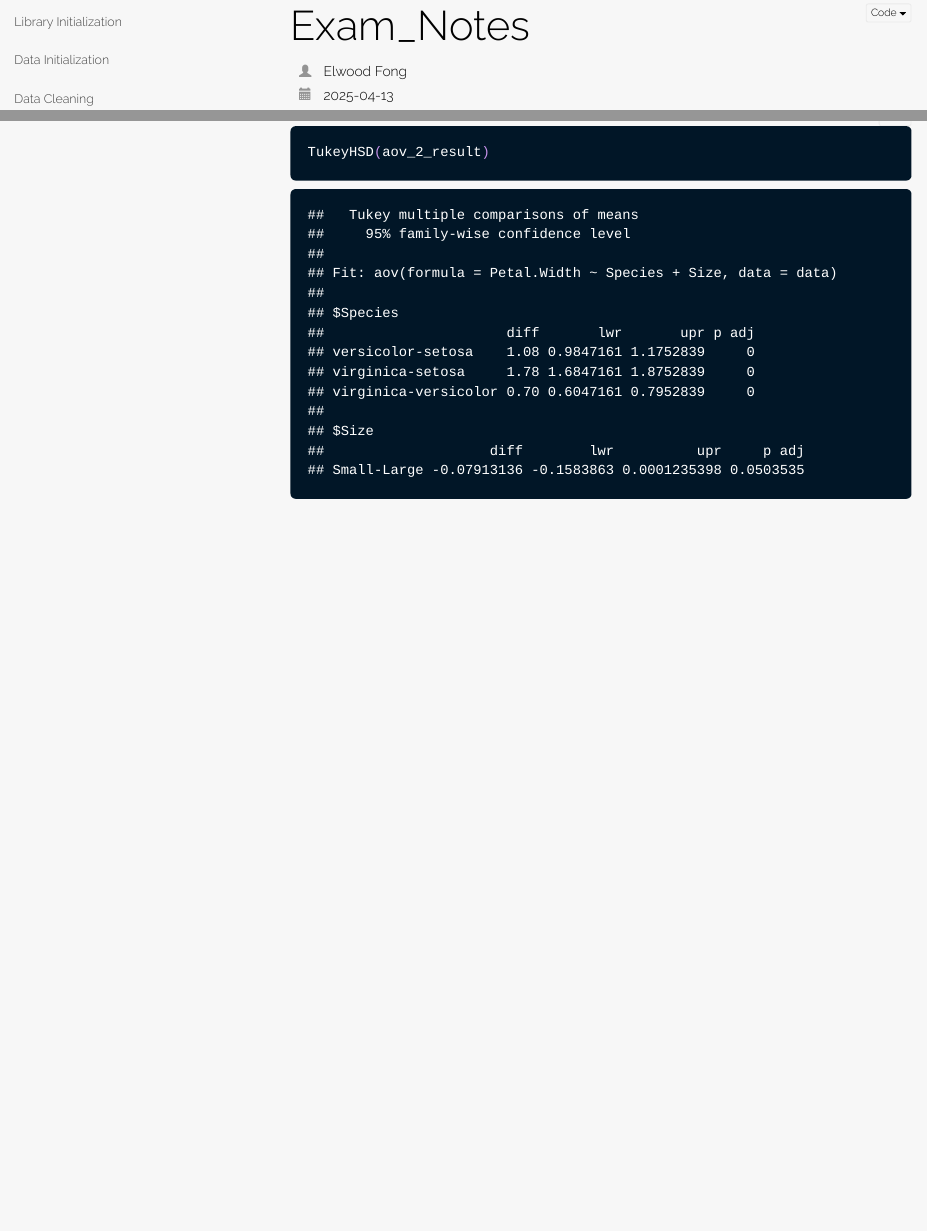
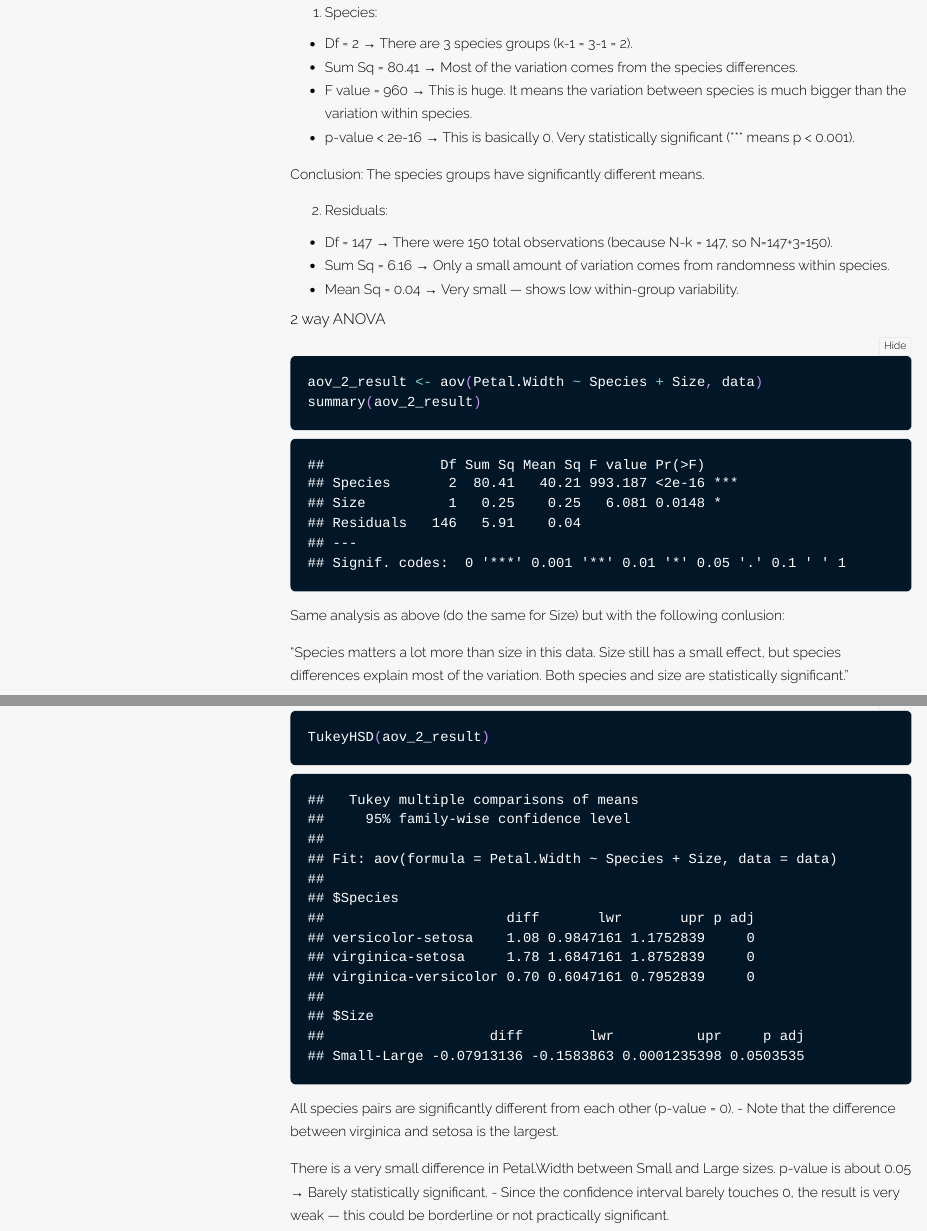
Before and after one commit to Xv-yn/University, an R Markdown document (AMED3002/Exam_Notes.Rmd): the page in a window 1100 px wide, from 40 px down before the commit and from 11320 px down after it, and a second part further down, joined at a grey line. The pictures show the output file AMED3002/Exam_Notes.html that the author committed with the source, opened offline; long lines of code are wrapped.

Commit message:
added stuff

````diff
--- a/AMED3002/Exam_Notes.Rmd
+++ b/AMED3002/Exam_Notes.Rmd
@@ -239,14 +239,37 @@ anova_result = aov(Petal.Width~Species, data)
 summary(anova_result)
 ```
 
+1. Species:
+- Df = 2 → There are 3 species groups (k-1 = 3-1 = 2).
+- Sum Sq = 80.41 → Most of the variation comes from the species differences.
+- F value = 960 → This is huge. It means the variation between species is much bigger than the variation within species.
+- p-value < 2e-16 → This is basically 0. Very statistically significant (*** means p < 0.001).
+
+Conclusion: The species groups have significantly different means.
+
+2. Residuals:
+- Df = 147 → There were 150 total observations (because N-k = 147, so N=147+3=150).
+- Sum Sq = 6.16 → Only a small amount of variation comes from randomness within species.
+- Mean Sq = 0.04 → Very small — shows low within-group variability.
+
 #### 2 way ANOVA
 ```{r}
 aov_2_result <- aov(Petal.Width ~ Species + Size, data)
 summary(aov_2_result)
 ```
+Same analysis as above (do the same for Size) but with the following conlusion:
+
+"Species matters a lot more than size in this data. Size still has a small effect, but species differences explain most of the variation. Both species and size are statistically significant."
 
 #### Additional Test AFTER ANOVA
 
 ```{r}
 TukeyHSD(aov_2_result)
 ```
+
+All species pairs are significantly different from each other (p-value = 0).
+- Note that the difference between virginica and setosa is the largest.
+
+
+There is a very small difference in Petal.Width between Small and Large sizes. p-value is about 0.05 → Barely statistically significant.
+ - Since the confidence interval barely touches 0, the result is very weak — this could be borderline or not practically significant.
````
Also changed, not shown: AMED3002/Exam_Notes.html.
